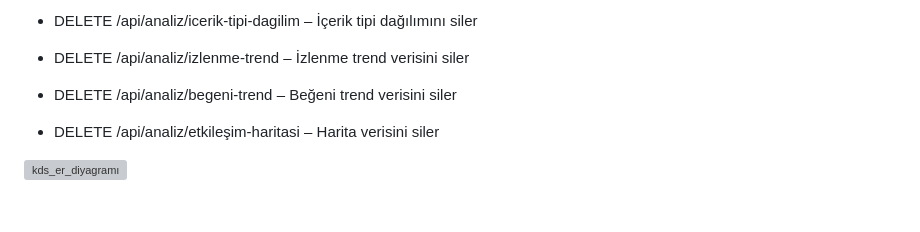
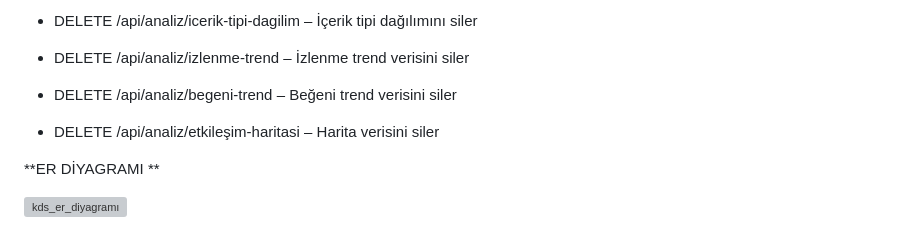
Before and after one commit to beyzaercaan/Dijital-Platform-Karar-Destek-Sistemi, a Markdown page: README.md, the part around the change. Rendered like a GitHub page; blank space fills up the shorter version; grey boxes are pictures that could not be loaded.

```diff
--- a/README.md
+++ b/README.md
@@ -73,4 +73,6 @@ Dashboard panelinde içerik tipine göre dağılım, izlenme ve beğeni trendler
 - DELETE /api/analiz/begeni-trend – Beğeni trend verisini siler
 - DELETE /api/analiz/etkileşim-haritasi – Harita verisini siler
 
+**ER DİYAGRAMI **
+
 <img width="1572" height="551" alt="kds_er_diyagramı" src="https://github.com/user-attachments/assets/2cbef92b-14c3-4d2a-89ab-f2fa52436326" />
```
